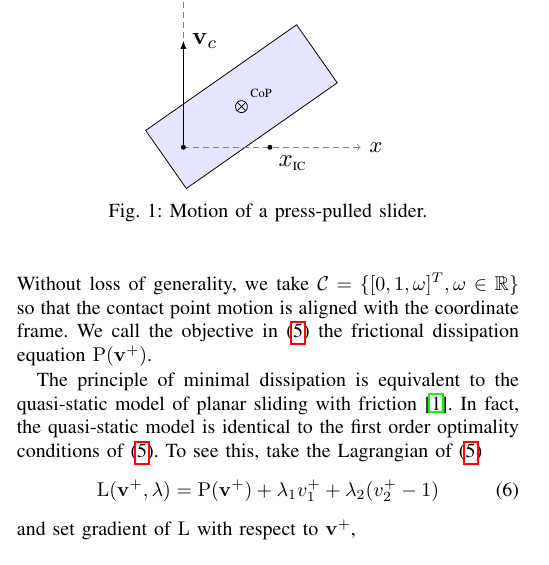
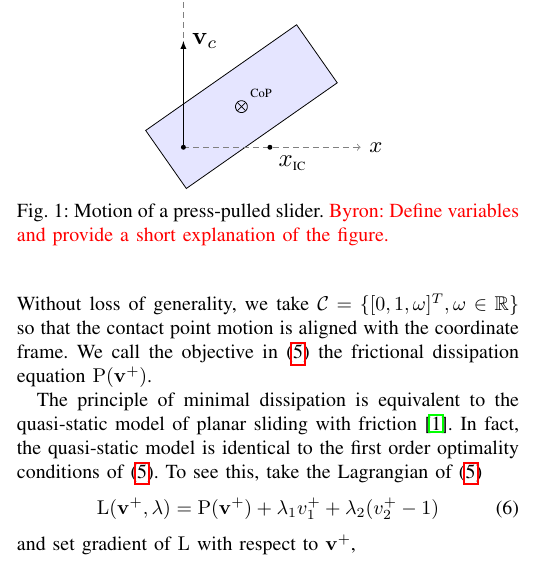
Before and after one commit to ehuang3/robotic_pulling, a LaTeX paper (tex/RSS2017_PressPull.tex): part of one column of page 2 of 7, cut so that both start at the same text. Compiled offline with pdfLaTeX.

Commit message:
Edits to Background

```diff
--- a/tex/RSS2017_PressPull.tex
+++ b/tex/RSS2017_PressPull.tex
@@ -420,7 +420,7 @@ convex in $\mu$, $p(\mathbf{x})$ and $\mathbf{v}^+$.
     \fill (0,0) circle [radius=1.pt];
     \fill (1.2207,0) circle [radius=1.pt] node[below right] {$x_{\text{\tiny IC}}$};
   \end{tikzpicture}
-  \caption{Motion of a press-pulled slider.}
+  \caption{Motion of a press-pulled slider. \BB{Define variables and provide a short explanation of the figure.}}
   \label{fig:presspull-motion}
 \end{figure}
 
```
